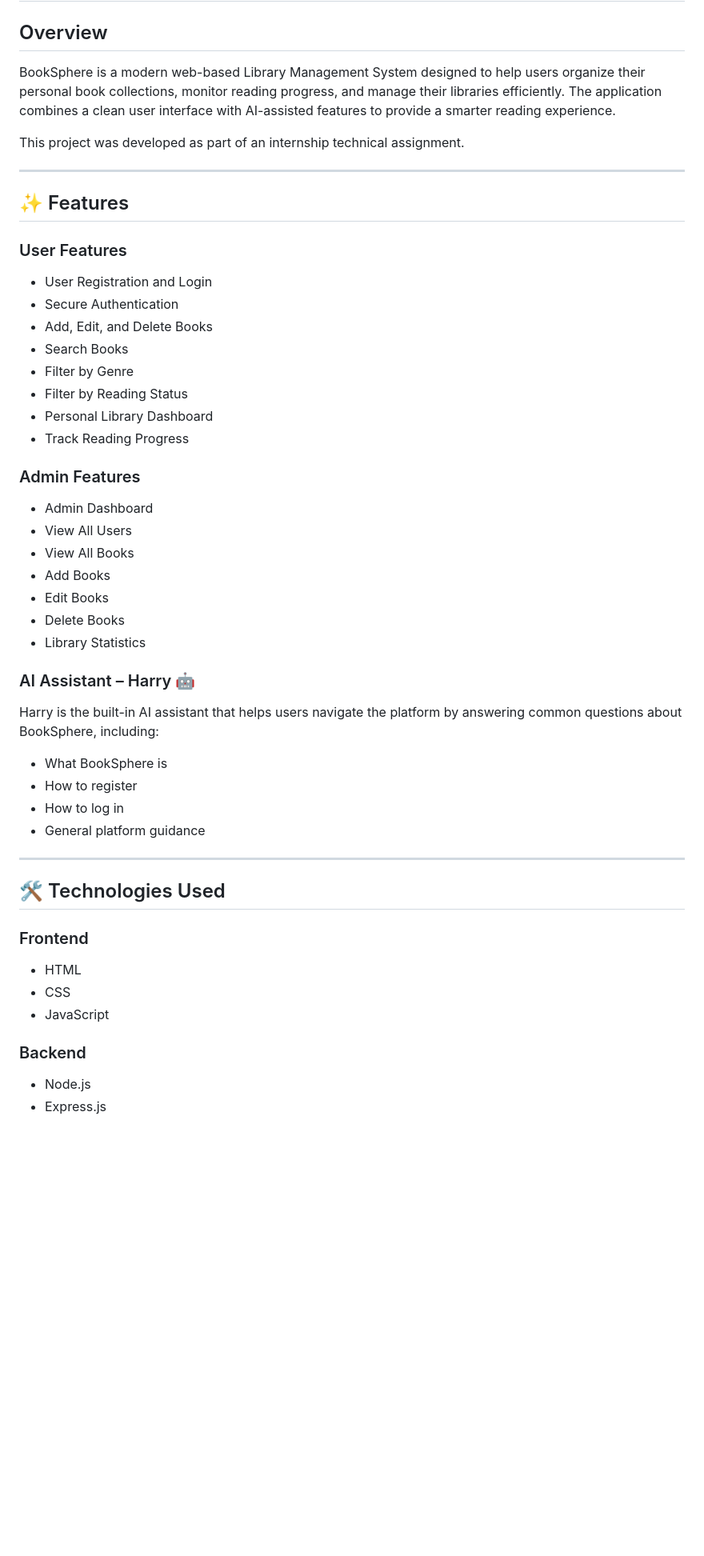
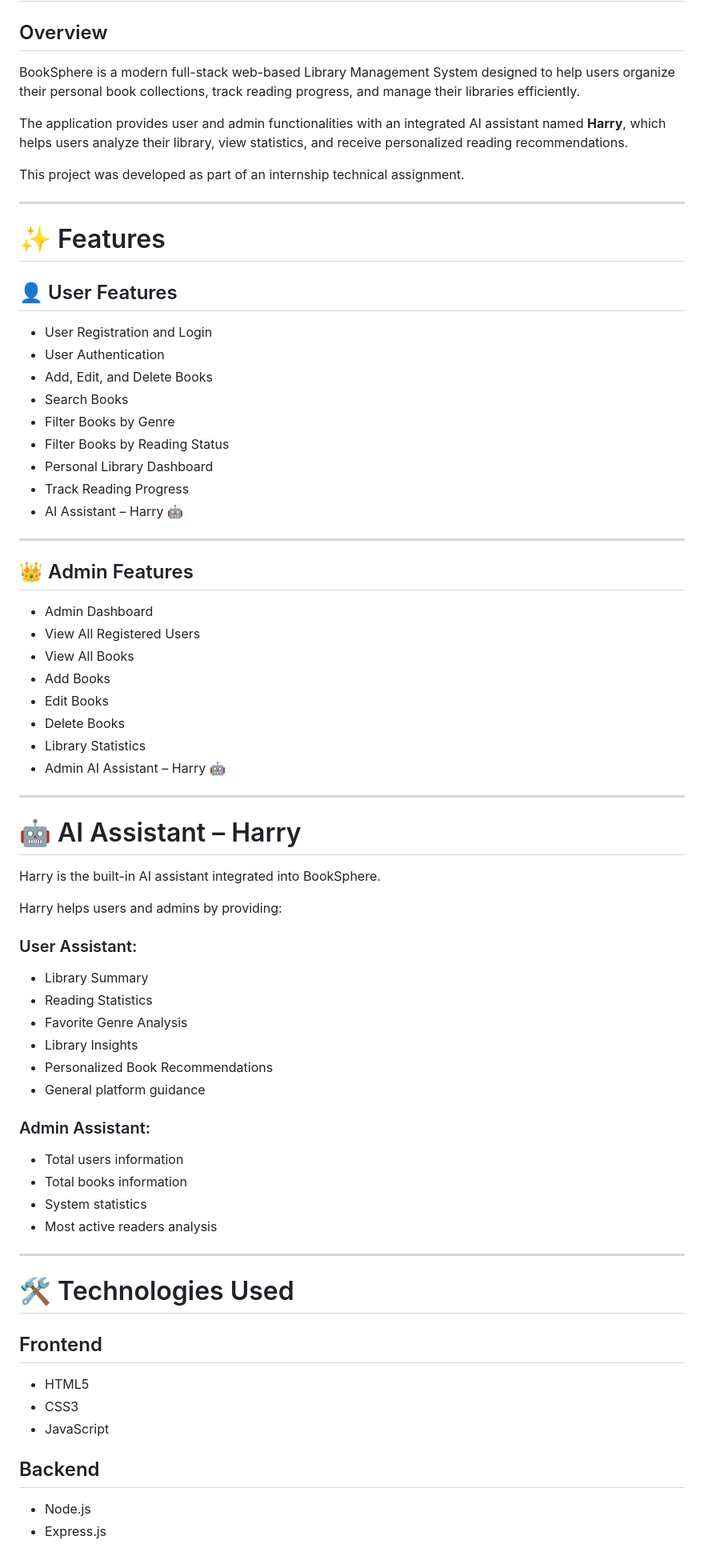
Before and after one commit to DEVARIELA/BookSphere, a Markdown page: README.md, the part around one of its changes. Shown at 80% size. Rendered like a GitHub page; blank space fills up the shorter version.

Commit message:
Revise README for improved clarity and detail
Updated the README to enhance clarity and detail about features, AI assistant, and project goals.

```diff
--- a/README.md
+++ b/README.md
@@ -2,55 +2,76 @@
 
 ## Overview
 
-BookSphere is a modern web-based Library Management System designed to help users organize their personal book collections, monitor reading progress, and manage their libraries efficiently. The application combines a clean user interface with AI-assisted features to provide a smarter reading experience.
+BookSphere is a modern full-stack web-based Library Management System designed to help users organize their personal book collections, track reading progress, and manage their libraries efficiently.
+
+The application provides user and admin functionalities with an integrated AI assistant named **Harry**, which helps users analyze their library, view statistics, and receive personalized reading recommendations.
 
 This project was developed as part of an internship technical assignment.
 
 ---
 
-## ✨ Features
+# ✨ Features
 
-### User Features
+## 👤 User Features
 
 * User Registration and Login
-* Secure Authentication
+* User Authentication
 * Add, Edit, and Delete Books
 * Search Books
-* Filter by Genre
-* Filter by Reading Status
+* Filter Books by Genre
+* Filter Books by Reading Status
 * Personal Library Dashboard
 * Track Reading Progress
+* AI Assistant – Harry 🤖
 
-### Admin Features
+---
+
+## 👑 Admin Features
 
 * Admin Dashboard
-* View All Users
+* View All Registered Users
 * View All Books
 * Add Books
 * Edit Books
 * Delete Books
 * Library Statistics
-
-### AI Assistant – Harry 🤖
-
-Harry is the built-in AI assistant that helps users navigate the platform by answering common questions about BookSphere, including:
-
-* What BookSphere is
-* How to register
-* How to log in
-* General platform guidance
+* Admin AI Assistant – Harry 🤖
 
 ---
 
-## 🛠 Technologies Used
+# 🤖 AI Assistant – Harry
 
-### Frontend
+Harry is the built-in AI assistant integrated into BookSphere.
 
-* HTML
-* CSS
+Harry helps users and admins by providing:
+
+### User Assistant:
+
+* Library Summary
+* Reading Statistics
+* Favorite Genre Analysis
+* Library Insights
+* Personalized Book Recommendations
+* General platform guidance
+
+### Admin Assistant:
+
+* Total users information
+* Total books information
+* System statistics
+* Most active readers analysis
+
+---
+
+# 🛠 Technologies Used
+
+## Frontend
+
+* HTML5
+* CSS3
 * JavaScript
 
-### Backend
+## Backend
 
 * Node.js
 * Express.js
```
Also changed, not shown: other parts of README.md (+11 -19 lines).
